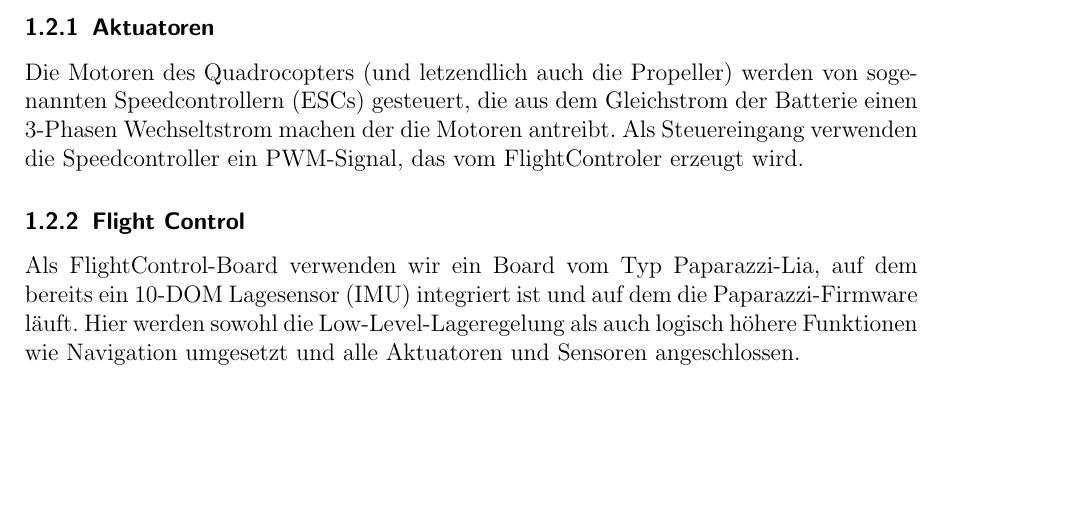
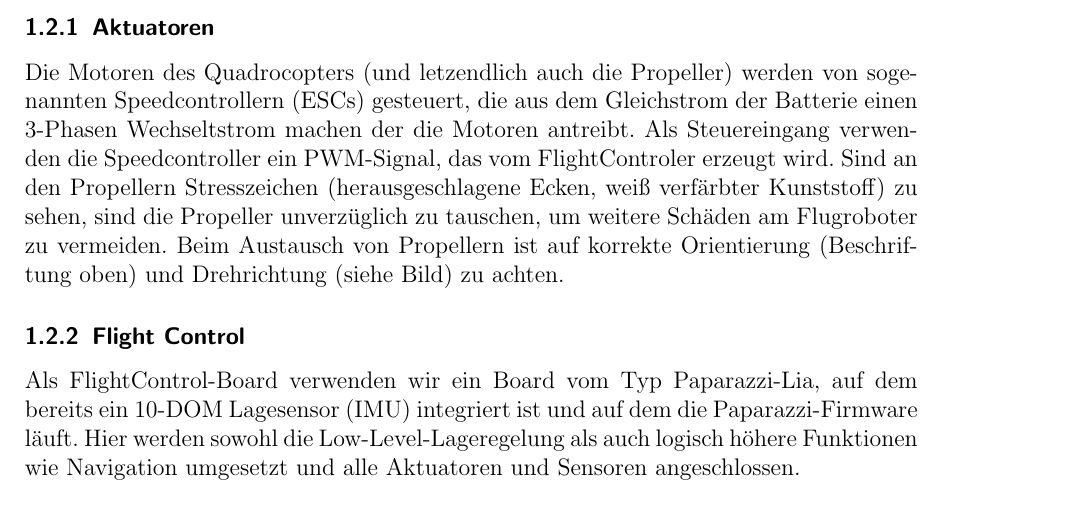
Before and after one commit to ovgu-FINken/user_manual, a LaTeX document (manual.tex, which reads chapters/hardware.tex): part of page 3 of 6, cut so that both start at the same text, the shorter picture padded with empty space. Compiled offline with pdfLaTeX.

Commit message:
Update hardware.tex
Bemerkungen zu Propellern hinzugefügt.

```diff
--- a/chapters/hardware.tex
+++ b/chapters/hardware.tex
@@ -16,7 +16,8 @@ Um neue Firmware zu flashen muss der Quadrocopter über USB mit dem Rechner verb
 
 Die Motoren des Quadrocopters (und letzendlich auch die Propeller) werden von sogenannten Speedcontrollern (ESCs) gesteuert, die aus dem Gleichstrom der Batterie einen 3-Phasen Wechseltstrom machen der die Motoren antreibt.
 Als Steuereingang verwenden die Speedcontroller ein PWM-Signal, das vom FlightControler erzeugt wird.
-
+Sind an den Propellern Stresszeichen (herausgeschlagene Ecken, weiß verfärbter Kunststoff) zu sehen, sind die Propeller unverzüglich zu tauschen, um weitere Schäden am Flugroboter zu vermeiden.
+Beim Austausch von Propellern ist auf korrekte Orientierung (Beschriftung oben) und Drehrichtung (siehe Bild) zu achten.
 
 \subsubsection{Flight Control}
 
```
